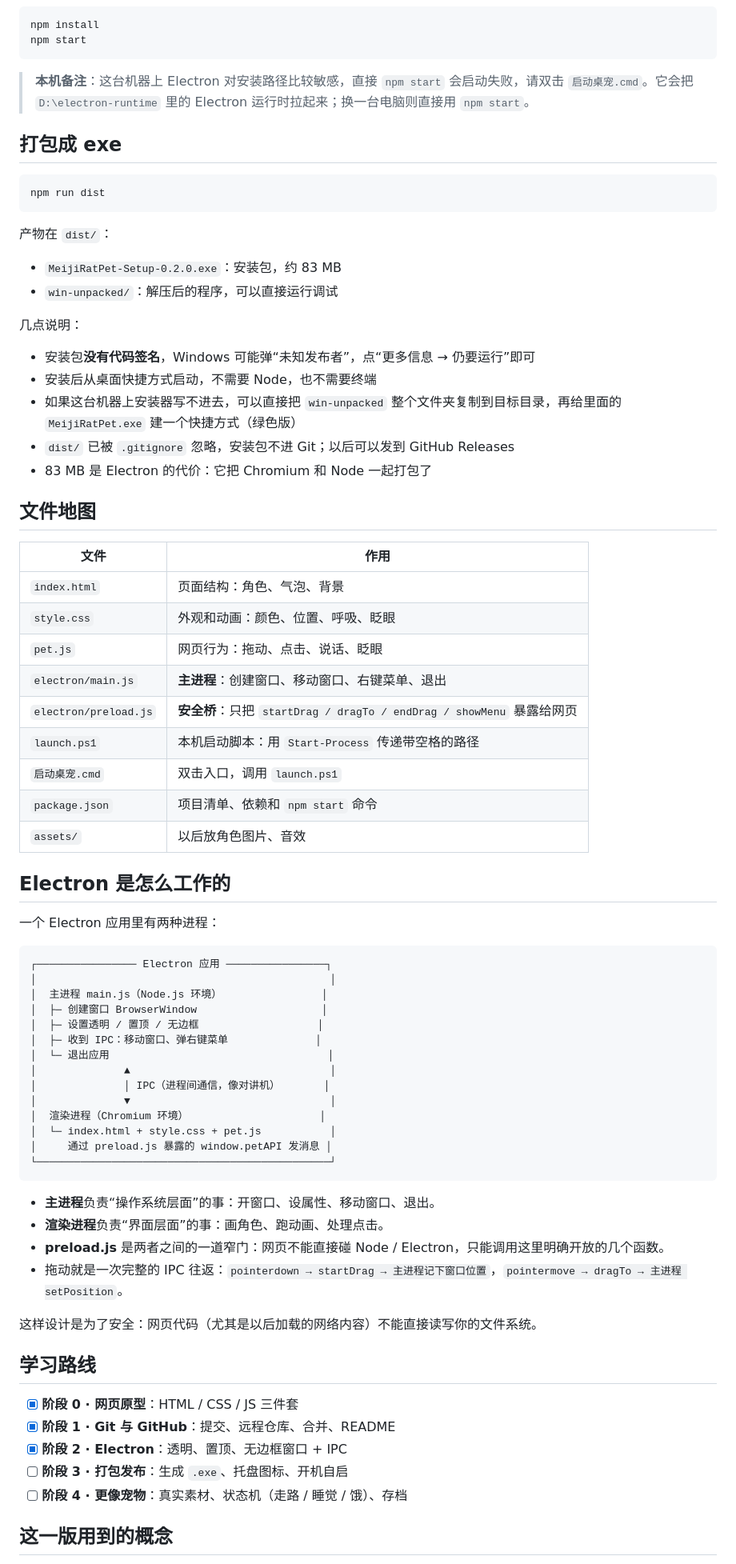
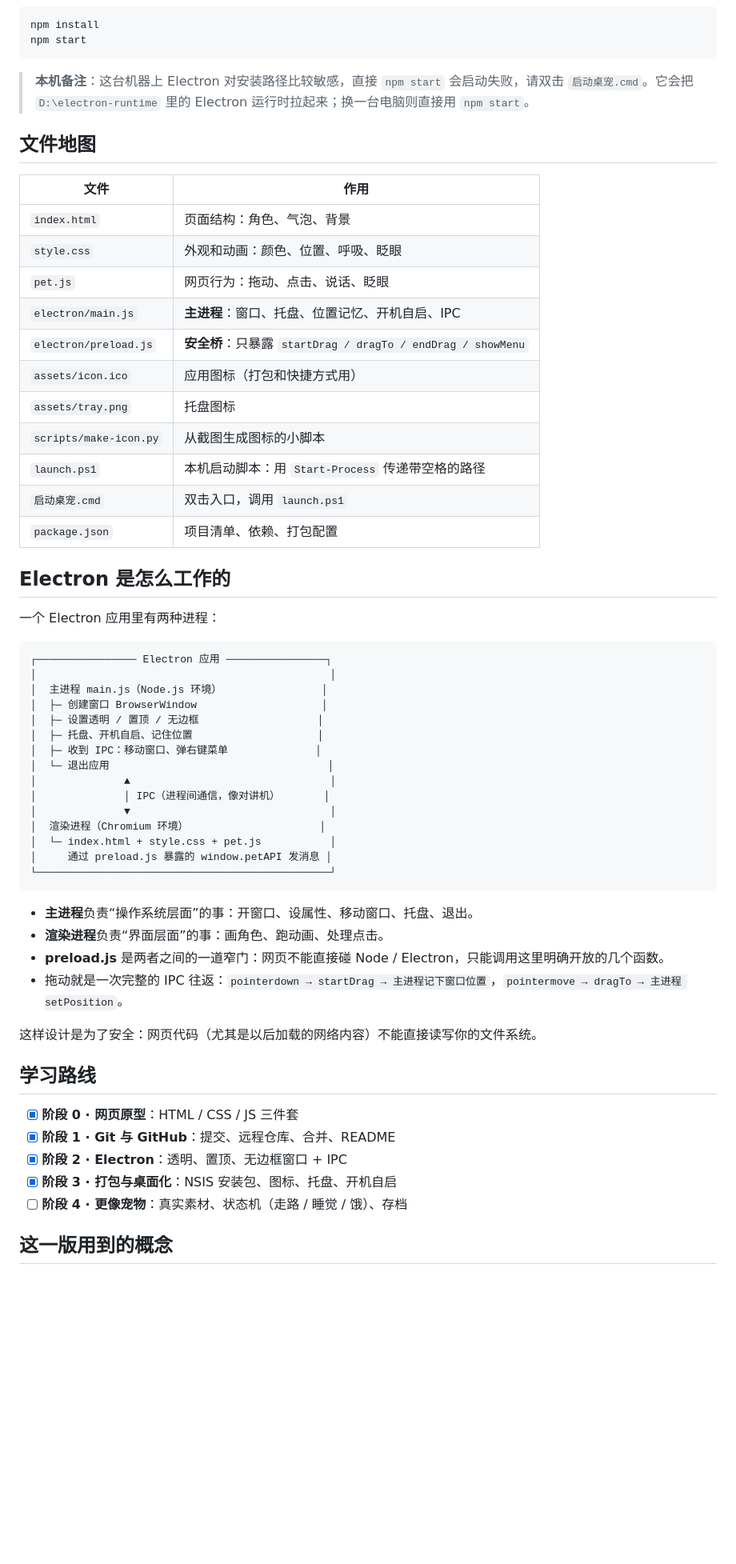
Before and after one commit to PeculiarJustin/meiji-rat, a Markdown page: README.md, the part around one of its changes. Shown at 80% size. Rendered like a GitHub page; blank space fills up the shorter version.

````diff
--- a/README.md
+++ b/README.md
@@ -41,25 +46,6 @@ npm start
 
 > **本机备注**：这台机器上 Electron 对安装路径比较敏感，直接 `npm start` 会启动失败，请双击 `启动桌宠.cmd`。它会把 `D:\electron-runtime` 里的 Electron 运行时拉起来；换一台电脑则直接用 `npm start`。
 
-## 打包成 exe
-
-```powershell
-npm run dist
-```
-
-产物在 `dist/`：
-
-- `MeijiRatPet-Setup-0.2.0.exe`：安装包，约 83 MB
-- `win-unpacked/`：解压后的程序，可以直接运行调试
-
-几点说明：
-
-- 安装包**没有代码签名**，Windows 可能弹“未知发布者”，点“更多信息 → 仍要运行”即可
-- 安装后从桌面快捷方式启动，不需要 Node，也不需要终端
-- 如果这台机器上安装器写不进去，可以直接把 `win-unpacked` 整个文件夹复制到目标目录，再给里面的 `MeijiRatPet.exe` 建一个快捷方式（绿色版）
-- `dist/` 已被 `.gitignore` 忽略，安装包不进 Git；以后可以发到 GitHub Releases
-- 83 MB 是 Electron 的代价：它把 Chromium 和 Node 一起打包了
-
 ## 文件地图
 
 | 文件 | 作用 |
@@ -67,12 +53,14 @@ npm run dist
 | `index.html` | 页面结构：角色、气泡、背景 |
 | `style.css` | 外观和动画：颜色、位置、呼吸、眨眼 |
 | `pet.js` | 网页行为：拖动、点击、说话、眨眼 |
-| `electron/main.js` | **主进程**：创建窗口、移动窗口、右键菜单、退出 |
-| `electron/preload.js` | **安全桥**：只把 `startDrag / dragTo / endDrag / showMenu` 暴露给网页 |
+| `electron/main.js` | **主进程**：窗口、托盘、位置记忆、开机自启、IPC |
+| `electron/preload.js` | **安全桥**：只暴露 `startDrag / dragTo / endDrag / showMenu` |
+| `assets/icon.ico` | 应用图标（打包和快捷方式用） |
+| `assets/tray.png` | 托盘图标 |
+| `scripts/make-icon.py` | 从截图生成图标的小脚本 |
 | `launch.ps1` | 本机启动脚本：用 `Start-Process` 传递带空格的路径 |
 | `启动桌宠.cmd` | 双击入口，调用 `launch.ps1` |
-| `package.json` | 项目清单、依赖和 `npm start` 命令 |
-| `assets/` | 以后放角色图片、音效 |
+| `package.json` | 项目清单、依赖、打包配置 |
 
 ## Electron 是怎么工作的
 
@@ -84,6 +72,7 @@ npm run dist
 │  主进程 main.js（Node.js 环境）                │
 │  ├─ 创建窗口 BrowserWindow                    │
 │  ├─ 设置透明 / 置顶 / 无边框                   │
+│  ├─ 托盘、开机自启、记住位置                    │
 │  ├─ 收到 IPC：移动窗口、弹右键菜单              │
 │  └─ 退出应用                                   │
 │              ▲                                │
@@ -95,7 +84,7 @@ npm run dist
 └───────────────────────────────────────────────┘
 ```
 
-- **主进程**负责“操作系统层面”的事：开窗口、设属性、移动窗口、退出。
+- **主进程**负责“操作系统层面”的事：开窗口、设属性、移动窗口、托盘、退出。
 - **渲染进程**负责“界面层面”的事：画角色、跑动画、处理点击。
 - **preload.js** 是两者之间的一道窄门：网页不能直接碰 Node / Electron，只能调用这里明确开放的几个函数。
 - 拖动就是一次完整的 IPC 往返：`pointerdown → startDrag → 主进程记下窗口位置`，`pointermove → dragTo → 主进程 setPosition`。
@@ -107,7 +96,7 @@ npm run dist
 - [x] **阶段 0 · 网页原型**：HTML / CSS / JS 三件套
 - [x] **阶段 1 · Git 与 GitHub**：提交、远程仓库、合并、README
 - [x] **阶段 2 · Electron**：透明、置顶、无边框窗口 + IPC
-- [ ] **阶段 3 · 打包发布**：生成 `.exe`、托盘图标、开机自启
+- [x] **阶段 3 · 打包与桌面化**：NSIS 安装包、图标、托盘、开机自启
 - [ ] **阶段 4 · 更像宠物**：真实素材、状态机（走路 / 睡觉 / 饿）、存档
 
 ## 这一版用到的概念
````
Also changed, not shown: other parts of README.md (+30 -3 lines), CHANGELOG.md (added, +23 -0 lines), assets/icon-source.png (added), assets/icon.png (added), assets/tray.png (added), assets/tray@2x.png (added), preview.png, 5 other files.
